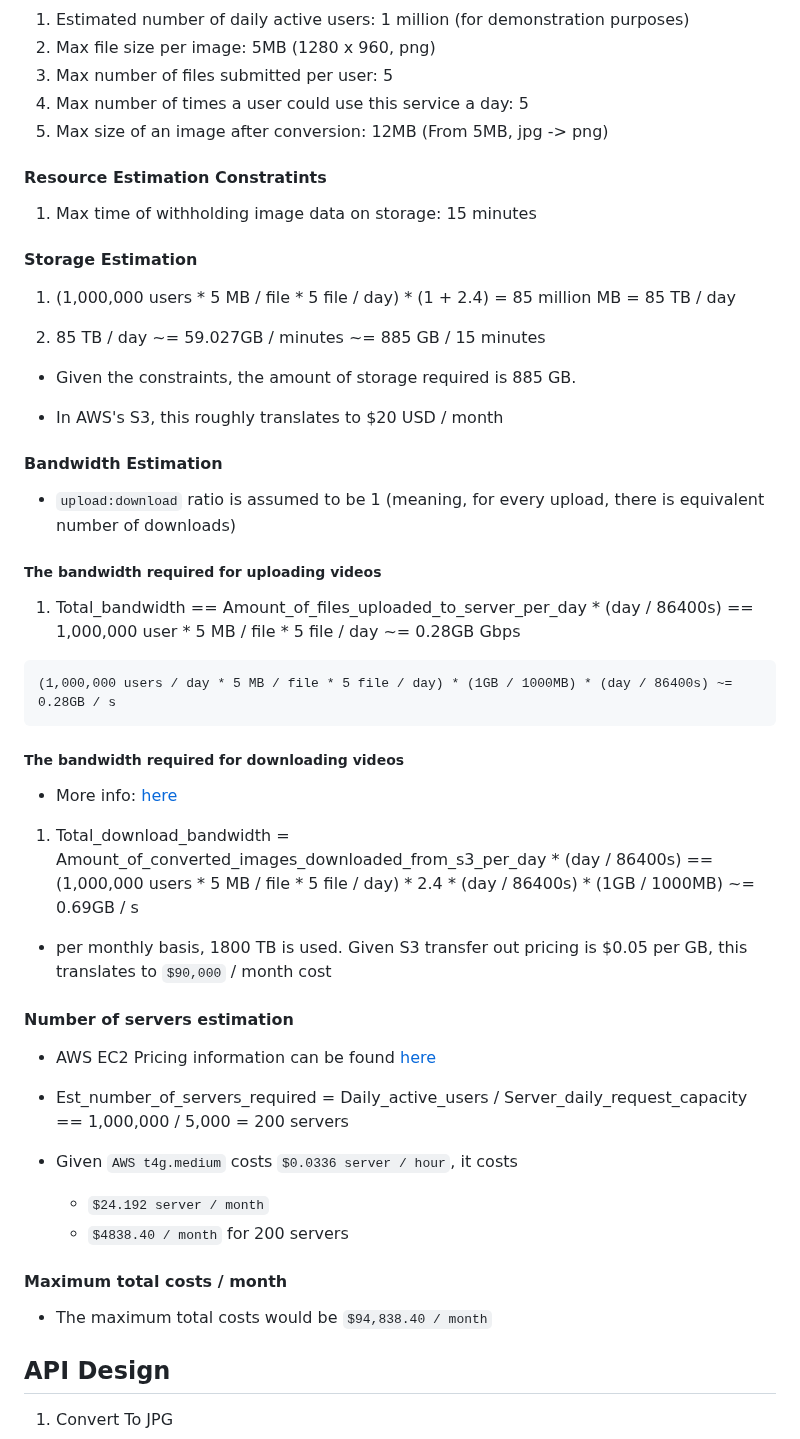
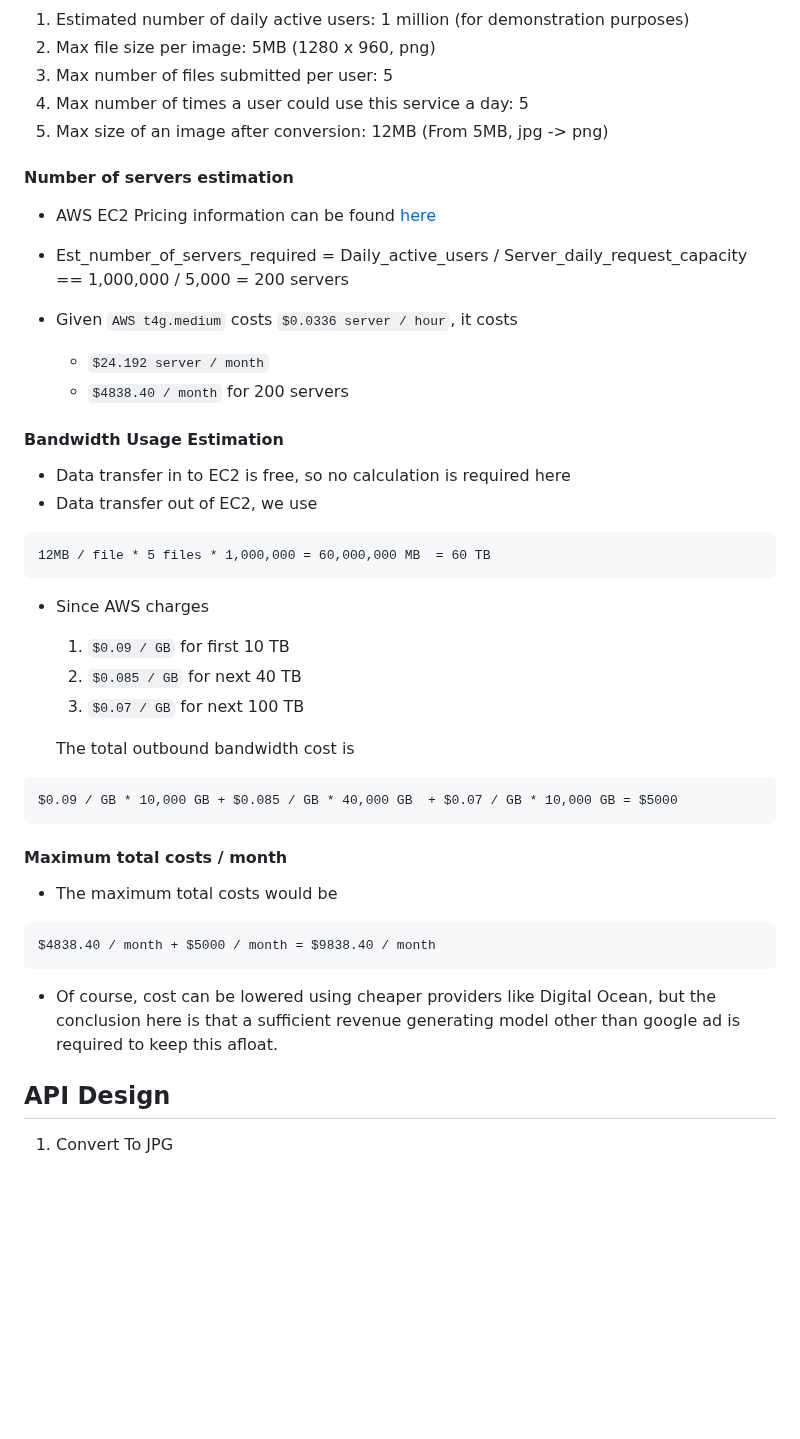
Before and after one commit to hyungmogu/udacity-cloud-devops-project-5, a Markdown page: README.md, the part around the change. GitHub-like rendering; blank space fills up the shorter version.

Commit message:
doc: Improve cost estimation

````diff
--- a/README.md
+++ b/README.md
@@ -54,41 +54,6 @@ This is capstone project for Udacity's Cloud DevOps Engineer Nanodegree.
 4. Max number of times a user could use this service a day: 5
 5. Max size of an image after conversion: 12MB (From 5MB, jpg -> png)
 
-#### Resource Estimation Constratints
-
-1. Max time of withholding image data on storage: 15 minutes
-
-#### Storage Estimation
-1. (1,000,000 users * 5 MB / file * 5 file / day) * (1 + 2.4) = 85 million MB = 85 TB / day
-
-2. 85 TB / day ~= 59.027GB / minutes ~= 885 GB / 15 minutes
-
-- Given the constraints, the amount of storage required is 885 GB.
-
-- In AWS's S3, this roughly translates to $20 USD / month
-
-#### Bandwidth Estimation
-
-- `upload:download` ratio is assumed to be 1 (meaning, for every upload, there is equivalent number of downloads)
-
-##### The bandwidth required for uploading videos
-
-1. Total_bandwidth == Amount_of_files_uploaded_to_server_per_day * (day / 86400s) ==  1,000,000 user * 5 MB / file * 5 file / day ~= 0.28GB Gbps
-
-
-```
-(1,000,000 users / day * 5 MB / file * 5 file / day) * (1GB / 1000MB) * (day / 86400s) ~= 0.28GB / s
-```
-
-##### The bandwidth required for downloading videos
-
-- More info: [here](https://aws.amazon.com/s3/pricing/)
-
-1. Total_download_bandwidth = Amount_of_converted_images_downloaded_from_s3_per_day * (day / 86400s) == (1,000,000 users * 5 MB / file * 5 file / day) * 2.4 * (day / 86400s) * (1GB / 1000MB) ~=  0.69GB / s
-
-- per monthly basis, 1800 TB is used. Given S3 transfer out pricing is $0.05 per GB, this translates to `$90,000` / month cost
-
-
 #### Number of servers estimation
 
 - AWS EC2 Pricing information can be found [here](https://aws.amazon.com/ec2/pricing/on-demand/)
@@ -99,11 +64,35 @@ This is capstone project for Udacity's Cloud DevOps Engineer Nanodegree.
     - `$24.192 server / month`
     - `$4838.40 / month` for 200 servers
 
+#### Bandwidth Usage Estimation
+
+- Data transfer in to EC2 is free, so no calculation is required here
+- Data transfer out of EC2, we use
+
+```
+12MB / file * 5 files * 1,000,000 = 60,000,000 MB  = 60 TB
+```
+
+- Since AWS charges
+    1. `$0.09 / GB` for first 10 TB
+    2. `$0.085 / GB` for next 40 TB
+    3. `$0.07 / GB` for next 100 TB
+
+    The total outbound bandwidth cost is
+
+```
+$0.09 / GB * 10,000 GB + $0.085 / GB * 40,000 GB  + $0.07 / GB * 10,000 GB = $5000
+```
 
 #### Maximum total costs / month
 
-- The maximum total costs would be `$94,838.40 / month`
+- The maximum total costs would be
 
+```
+$4838.40 / month + $5000 / month = $9838.40 / month
+```
+
+- Of course, cost can be lowered using cheaper providers like Digital Ocean, but the conclusion here is that a sufficient revenue generating model other than google ad is required to keep this afloat.
 
 ## API Design
 
````
